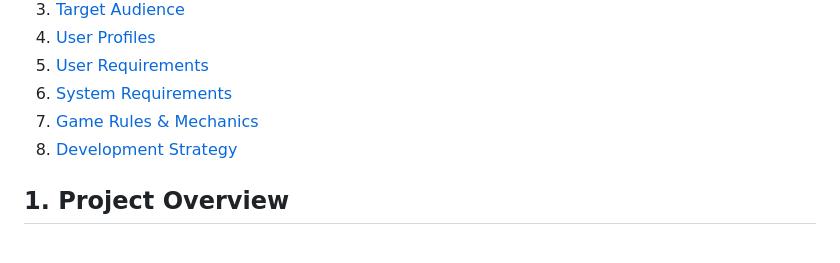
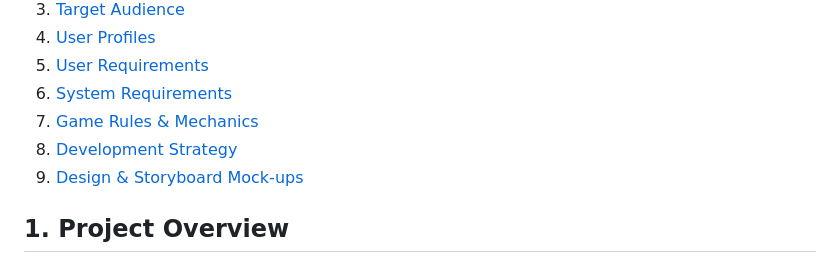
Before and after one commit to Piaj7/Hangman-Software-Development-2, a Markdown page: README.md, the part around one of its changes. Rendered like a GitHub page.

Commit message:
Added section 9 Design & Storyboard Mock-ups section to README
Added a new section for Design & Storyboard Mock-ups.

```diff
--- a/README.md
+++ b/README.md
@@ -10,6 +10,7 @@ This project is a multiplayer Hangman game developed during Year 2 of the Comput
 6. [System Requirements](#6-system-requirements)
 7. [Game Rules & Mechanics](#7-game-rules--mechanics)
 8. [Development Strategy](#8-development-strategy)
+9. [Design & Storyboard Mock-ups](#9-design--storyboard-mock-ups)
 
 ## 1. Project Overview
 This project is a mobile-focused, multiplayer Hangman game developed as part of the Software Development 01 module. The aim of the project was to design and implement a simple but complete game application using appropriate software development tools, techniques, and methodologies.
```
Also changed, not shown: other parts of README.md (+3 -0 lines).
